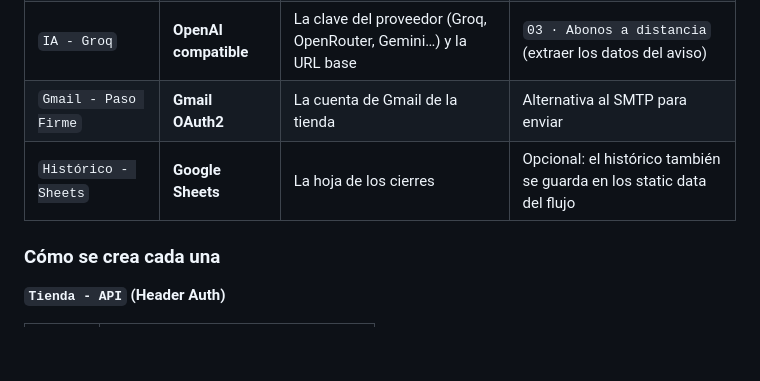
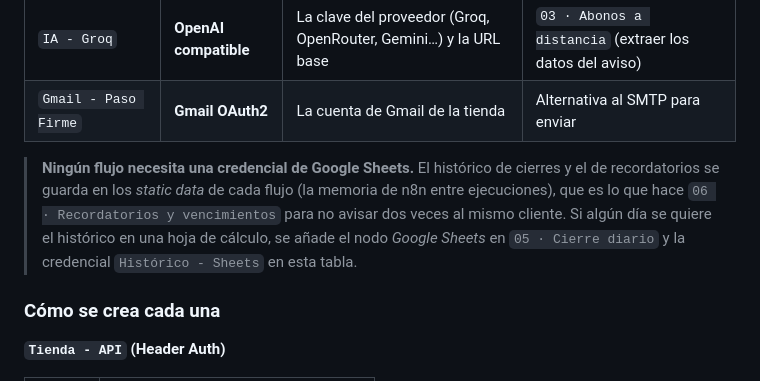
Before and after one commit to costanna/Automatizaci-n-n8n-IA, a Markdown page: docs/credenciales.md, the part around the change. Drawn GitHub-style; blank space fills up the shorter version.

Commit message:
fix(docs): quita la credencial de Google Sheets, que ningun flujo usa

```diff
--- a/docs/credenciales.md
+++ b/docs/credenciales.md
@@ -14,7 +14,12 @@
 | `Telegram - Paso Firme` | **Telegram API** | El token del bot | `sub-notificar` (canal opcional) |
 | `IA - Groq` | **OpenAI compatible** | La clave del proveedor (Groq, OpenRouter, Gemini…) y la URL base | `03 · Abonos a distancia` (extraer los datos del aviso) |
 | `Gmail - Paso Firme` | **Gmail OAuth2** | La cuenta de Gmail de la tienda | Alternativa al SMTP para enviar |
-| `Histórico - Sheets` | **Google Sheets** | La hoja de los cierres | Opcional: el histórico también se guarda en los static data del flujo |
+
+> **Ningún flujo necesita una credencial de Google Sheets.** El histórico de cierres y el de
+> recordatorios se guarda en los *static data* de cada flujo (la memoria de n8n entre
+> ejecuciones), que es lo que hace `06 · Recordatorios y vencimientos` para no avisar dos veces al
+> mismo cliente. Si algún día se quiere el histórico en una hoja de cálculo, se añade el nodo
+> *Google Sheets* en `05 · Cierre diario` y la credencial `Histórico - Sheets` en esta tabla.
 
 ### Cómo se crea cada una
 
```
Also changed, not shown: CHANGELOG.md (+7 -0 lines).
